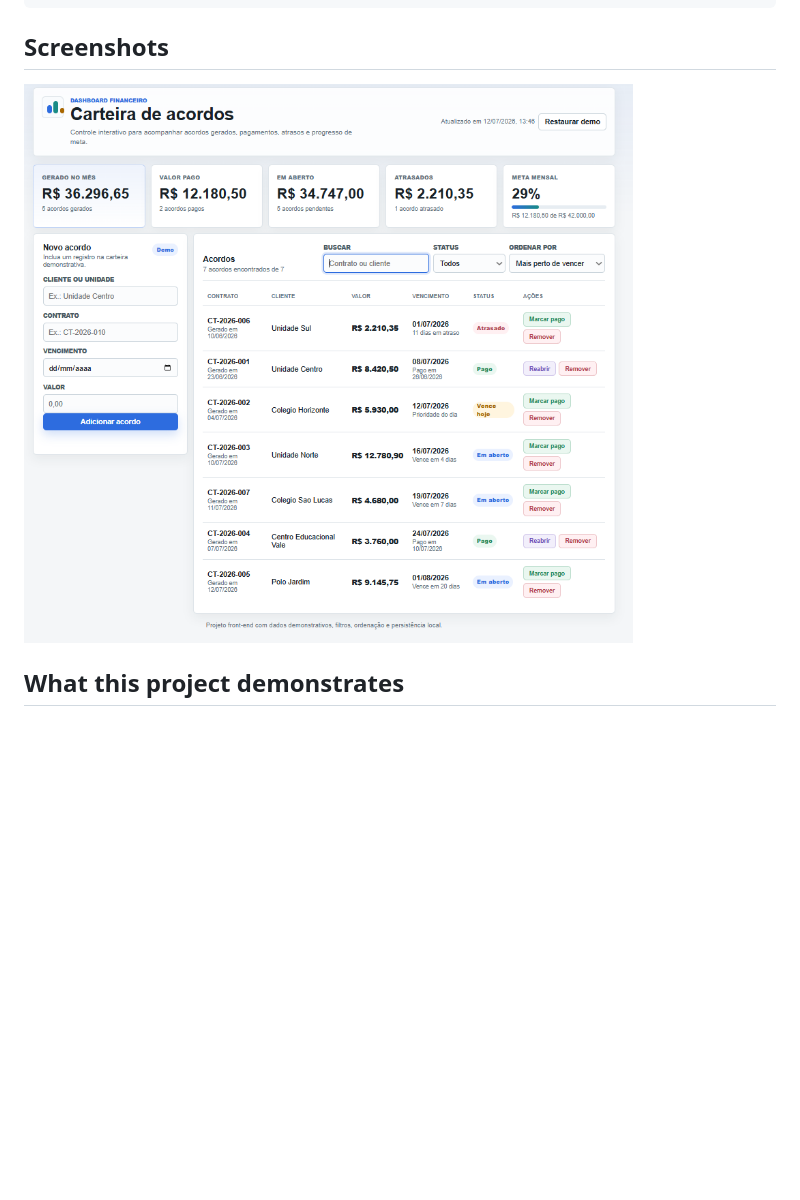
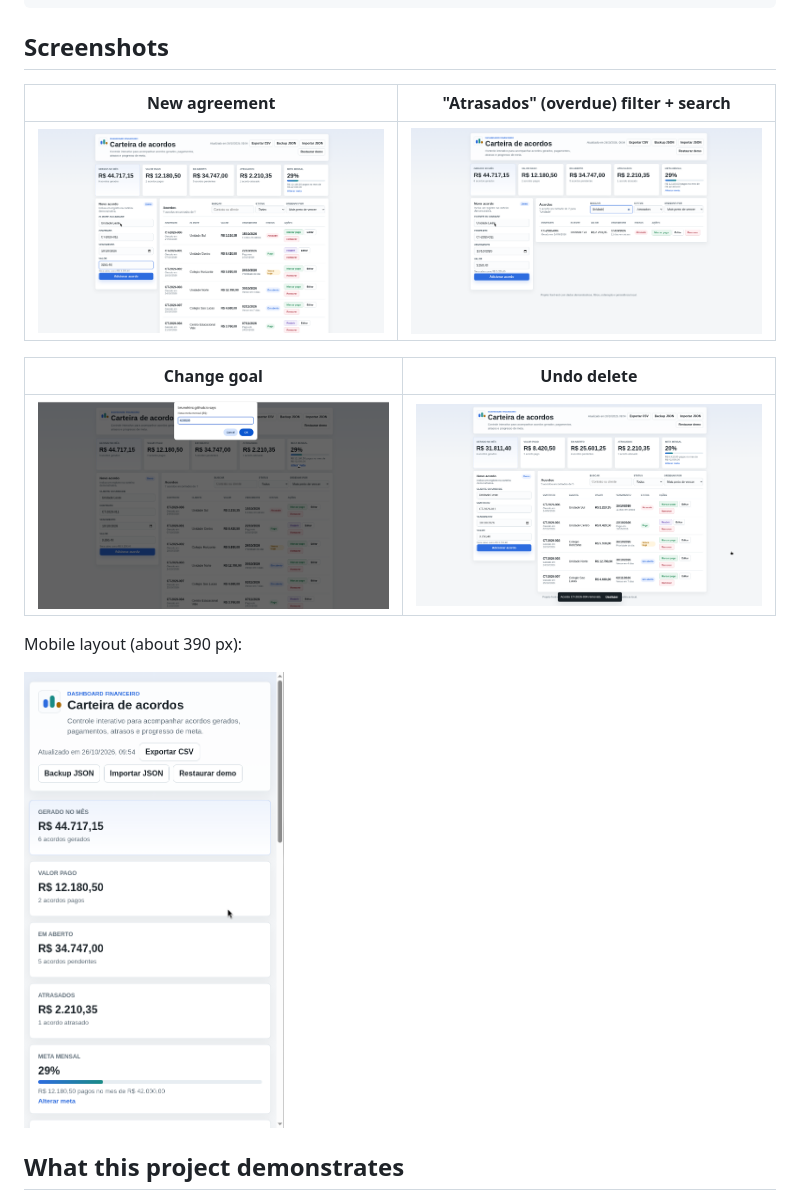
Before and after one commit to brunohinz/carteira-acordos, a Markdown page: README.en.md, the part around the change. GitHub-like rendering; pictures changed too: assets/filters.png (added), assets/goal.png (added), assets/mobile.png (added); blank space fills up the shorter version.

```diff
--- a/README.en.md
+++ b/README.en.md
@@ -65,7 +65,17 @@ tests/utils.test.js        Unit tests for the pure functions
 
 ## Screenshots
 
-![Main dashboard](assets/dashboard.png)
+| New agreement | "Atrasados" (overdue) filter + search |
+|---|---|
+| ![New agreement form](assets/new-agreement.png) | ![Filter and search](assets/filters.png) |
+
+| Change goal | Undo delete |
+|---|---|
+| ![Change goal](assets/goal.png) | ![Undo delete](assets/undo-delete.png) |
+
+Mobile layout (about 390 px):
+
+<img src="assets/mobile.png" alt="Mobile layout" width="260">
 
 ## What this project demonstrates
 
```
Also changed, not shown: README.md (+14 -0 lines).
